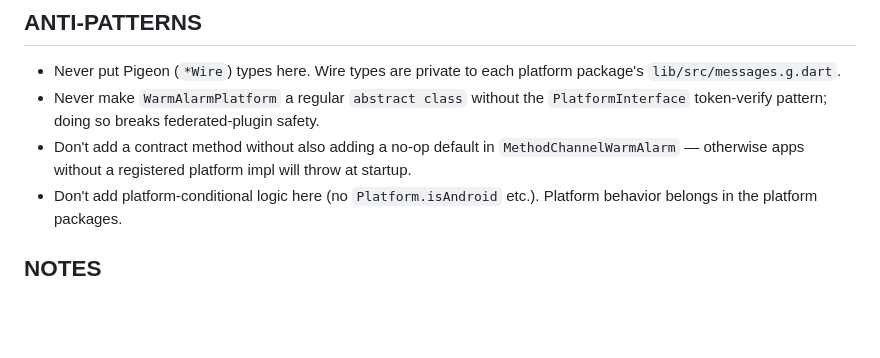
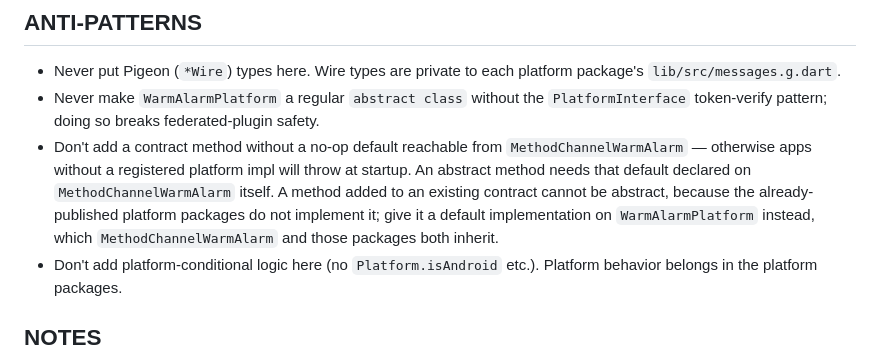
Before and after one commit to AndrewDongminYoo/warm_alarm, a Markdown page: warm_alarm_platform_interface/AGENTS.md, the part around the change. GitHub-like rendering; blank space fills up the shorter version.

Commit message:
docs(platform_interface): distinguish the two ways a contract default is reached
The anti-pattern told contributors to put every contract method's no-op on
MethodChannelWarmAlarm, which only works for a method that is abstract. A method added to a
contract that already has published implementors cannot be abstract, so its default belongs on
WarmAlarmPlatform, where MethodChannelWarmAlarm and the existing platform packages both inherit
it. The rule's actual requirement — never throw at startup without a registered platform impl —
is unchanged.

```diff
--- a/warm_alarm_platform_interface/AGENTS.md
+++ b/warm_alarm_platform_interface/AGENTS.md
@@ -43,7 +43,9 @@ test/
 
 - Never put Pigeon (`*Wire`) types here. Wire types are private to each platform package's `lib/src/messages.g.dart`.
 - Never make `WarmAlarmPlatform` a regular `abstract class` without the `PlatformInterface` token-verify pattern; doing so breaks federated-plugin safety.
-- Don't add a contract method without also adding a no-op default in `MethodChannelWarmAlarm` — otherwise apps without a registered platform impl will throw at startup.
+- Don't add a contract method without a no-op default reachable from `MethodChannelWarmAlarm` — otherwise apps without a registered platform impl will throw at startup.
+  An abstract method needs that default declared on `MethodChannelWarmAlarm` itself.
+  A method added to an existing contract cannot be abstract, because the already-published platform packages do not implement it; give it a default implementation on `WarmAlarmPlatform` instead, which `MethodChannelWarmAlarm` and those packages both inherit.
 - Don't add platform-conditional logic here (no `Platform.isAndroid` etc.). Platform behavior belongs in the platform packages.
 
 ## NOTES
```
